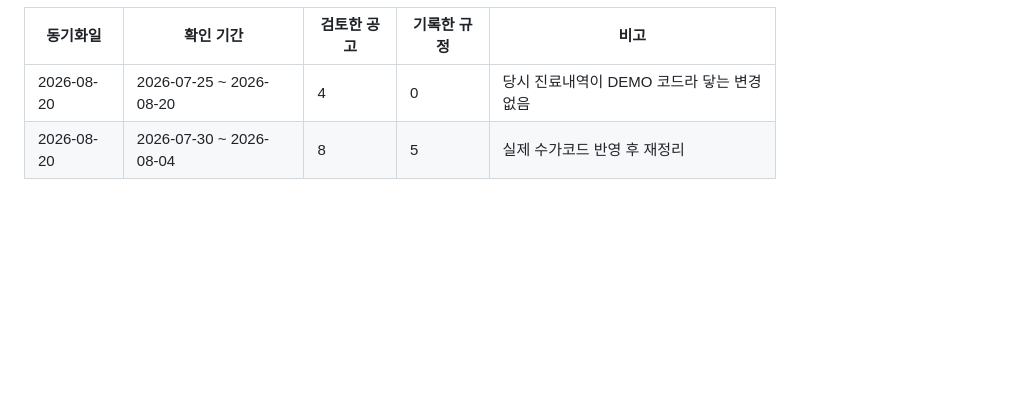
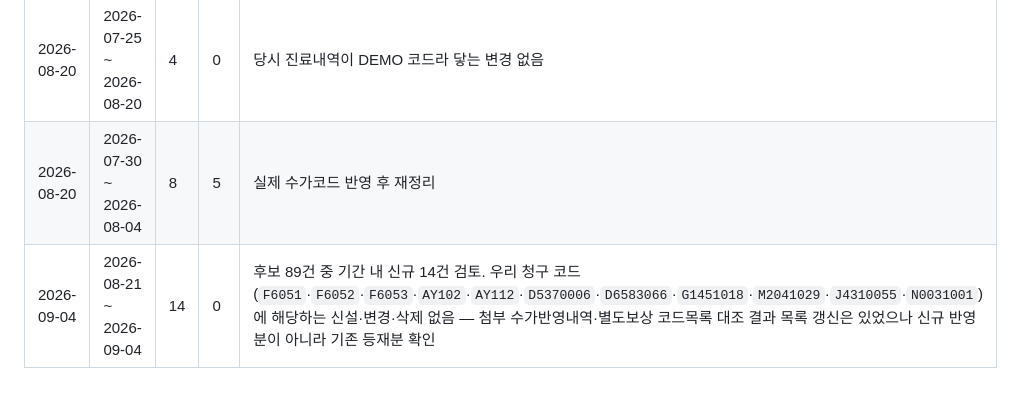
Before and after one commit to t-hajongkim/hira-billing-e2e2, a Markdown page: rules/HIRA_RULES.md, the part around one of its changes. Drawn GitHub-style; blank space fills up the shorter version.

```diff
--- a/rules/HIRA_RULES.md
+++ b/rules/HIRA_RULES.md
@@ -147,3 +147,4 @@ AI 가 환자 진료내역과 대조하는 근거 문서입니다. `hira-rule-sy
 |---|---|---|---|---|
 | 2026-08-20 | 2026-07-25 ~ 2026-08-20 | 4 | 0 | 당시 진료내역이 DEMO 코드라 닿는 변경 없음 |
 | 2026-08-20 | 2026-07-30 ~ 2026-08-04 | 8 | 5 | 실제 수가코드 반영 후 재정리 |
+| 2026-09-04 | 2026-08-21 ~ 2026-09-04 | 14 | 0 | 후보 89건 중 기간 내 신규 14건 검토. 우리 청구 코드(`F6051`·`F6052`·`F6053`·`AY102`·`AY112`·`D5370006`·`D6583066`·`G1451018`·`M2041029`·`J4310055`·`N0031001`)에 해당하는 신설·변경·삭제 없음 — 첨부 수가반영내역·별도보상 코드목록 대조 결과 목록 갱신은 있었으나 신규 반영분이 아니라 기존 등재분 확인 |
```
Also changed, not shown: other parts of rules/HIRA_RULES.md (+1 -1 lines).
